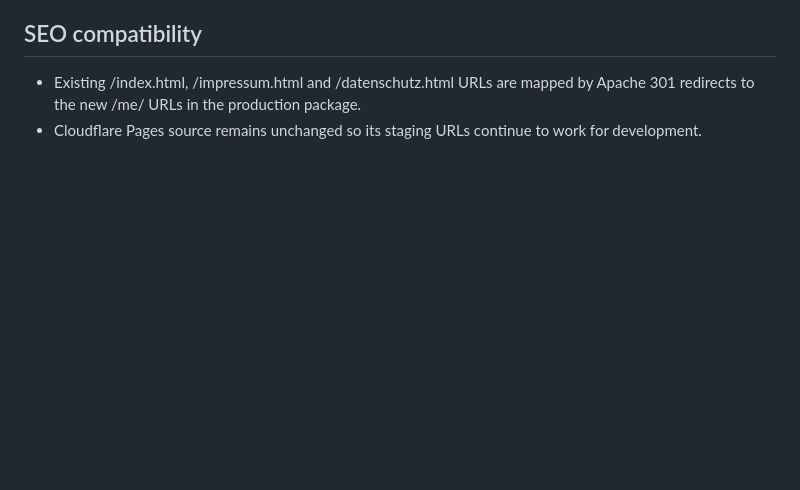
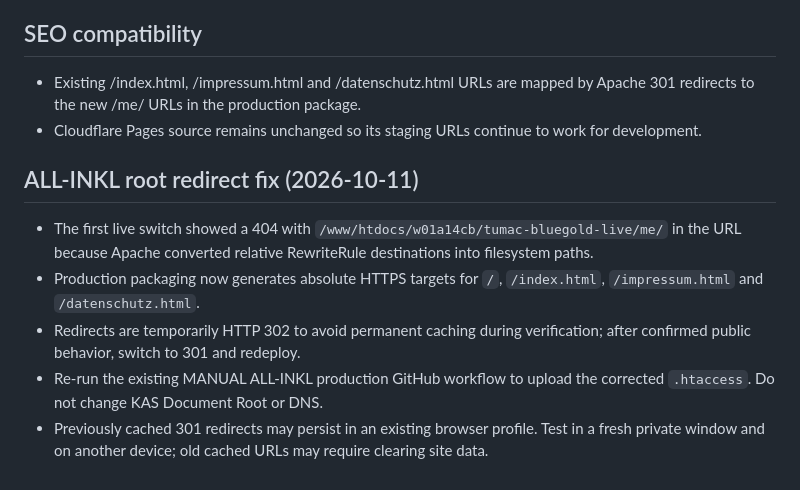
Before and after one commit to emiretfde/tumac-njemacki, a Markdown page: deploy/PRODUCTION_CUTOVER.md, the part around the change. Rendered like a GitHub page; blank space fills up the shorter version.

Commit message:
Document ALL-INKL relative redirect 404 fix and redeploy test procedure

```diff
--- a/deploy/PRODUCTION_CUTOVER.md
+++ b/deploy/PRODUCTION_CUTOVER.md
@@ -76,3 +76,10 @@
 ## SEO compatibility
 - Existing /index.html, /impressum.html and /datenschutz.html URLs are mapped by Apache 301 redirects to the new /me/ URLs in the production package.
 - Cloudflare Pages source remains unchanged so its staging URLs continue to work for development.
+
+## ALL-INKL root redirect fix (2026-10-11)
+- The first live switch showed a 404 with `/www/htdocs/w01a14cb/tumac-bluegold-live/me/` in the URL because Apache converted relative RewriteRule destinations into filesystem paths.
+- Production packaging now generates absolute HTTPS targets for `/`, `/index.html`, `/impressum.html` and `/datenschutz.html`.
+- Redirects are temporarily HTTP 302 to avoid permanent caching during verification; after confirmed public behavior, switch to 301 and redeploy.
+- Re-run the existing MANUAL ALL-INKL production GitHub workflow to upload the corrected `.htaccess`. Do not change KAS Document Root or DNS.
+- Previously cached 301 redirects may persist in an existing browser profile. Test in a fresh private window and on another device; old cached URLs may require clearing site data.
```
